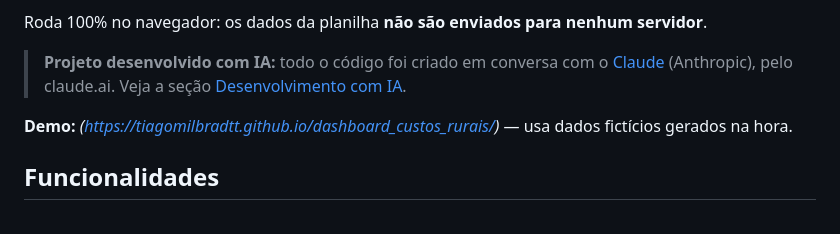
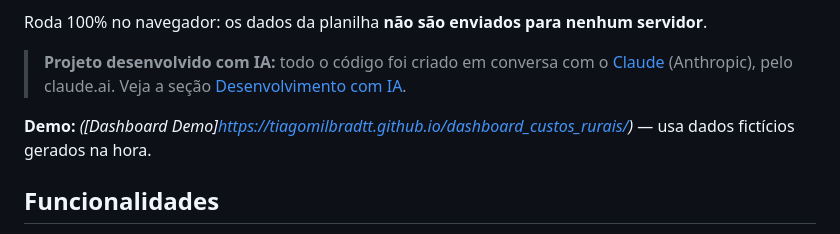
Before and after one commit to tiagomilbradtt/dashboard_custos_rurais, a Markdown page: README.md, the part around the change. GitHub-like rendering.

```diff
--- a/README.md
+++ b/README.md
@@ -9,7 +9,7 @@ Roda 100% no navegador: os dados da planilha **não são enviados para nenhum se
 <!-- Adicione um print em docs/screenshot.png e descomente a linha abaixo -->
 <!-- ![Painel de custos](docs/screenshot.png) -->
 
-**Demo:** _(https://tiagomilbradtt.github.io/dashboard_custos_rurais/)_ — usa dados fictícios gerados na hora.
+**Demo:** _([Dashboard Demo]https://tiagomilbradtt.github.io/dashboard_custos_rurais/)_ — usa dados fictícios gerados na hora.
 
 ## Funcionalidades
 
```
